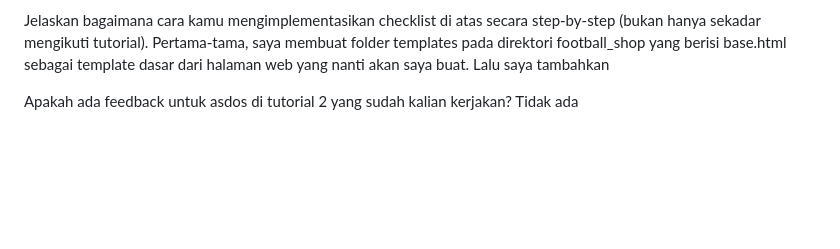
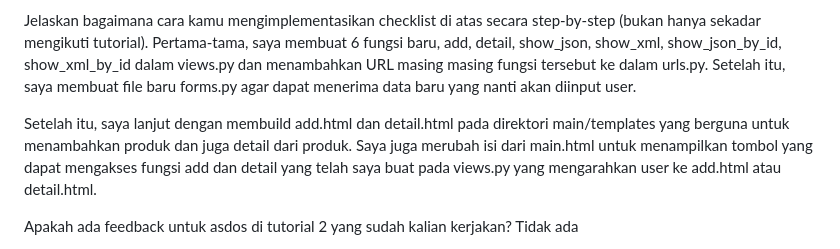
Before and after one commit to Dyablouz/football-shop, a Markdown page: README.md, the part around one of its changes. Drawn GitHub-style; blank space fills up the shorter version.

```diff
--- a/README.md
+++ b/README.md
@@ -114,7 +114,9 @@ Kita membutuhkan {% csrf_token %} saat membuat form di Django sebagai fitur keam
 Tanpa csrf_token, sebuah aplikasi menjadi rentan karena hanya mengandalkan cookie sesi untuk otentikasi, padahal browser akan secara otomatis melampirkan cookie tersebut ke setiap permintaan ke domain terkait, tidak peduli apakah permintaan itu berasal dari situs asli atau dari situs berbahaya. Hal ini dapat dimanfaatkan oleh penyerang dengan cara menipu user yang sedang login untuk mengunjungi situs mereka sendiri, di mana sebuah form tersembunyi secara otomatis mengirimkan permintaan palsu untuk menipu user lewat platform kita.
 
 Jelaskan bagaimana cara kamu mengimplementasikan checklist di atas secara step-by-step (bukan hanya sekadar mengikuti tutorial).
-Pertama-tama, saya membuat folder templates pada direktori football_shop yang berisi base.html sebagai template dasar dari halaman web yang nanti akan saya buat. Lalu saya tambahkan
+Pertama-tama, saya membuat 6 fungsi baru, add, detail, show_json, show_xml, show_json_by_id, show_xml_by_id dalam views.py dan menambahkan URL masing masing fungsi tersebut ke dalam urls.py. Setelah itu, saya membuat file baru forms.py agar dapat menerima data baru yang nanti akan diinput user.
+
+Setelah itu, saya lanjut dengan membuild add.html dan detail.html pada direktori main/templates yang berguna untuk menambahkan produk dan juga detail dari produk. Saya juga merubah isi dari main.html untuk menampilkan tombol yang dapat mengakses fungsi add dan detail yang telah saya buat pada views.py yang mengarahkan user ke add.html atau detail.html.
 
 Apakah ada feedback untuk asdos di tutorial 2 yang sudah kalian kerjakan?
 Tidak ada
```
Also changed, not shown: other parts of README.md (+8 -0 lines).
